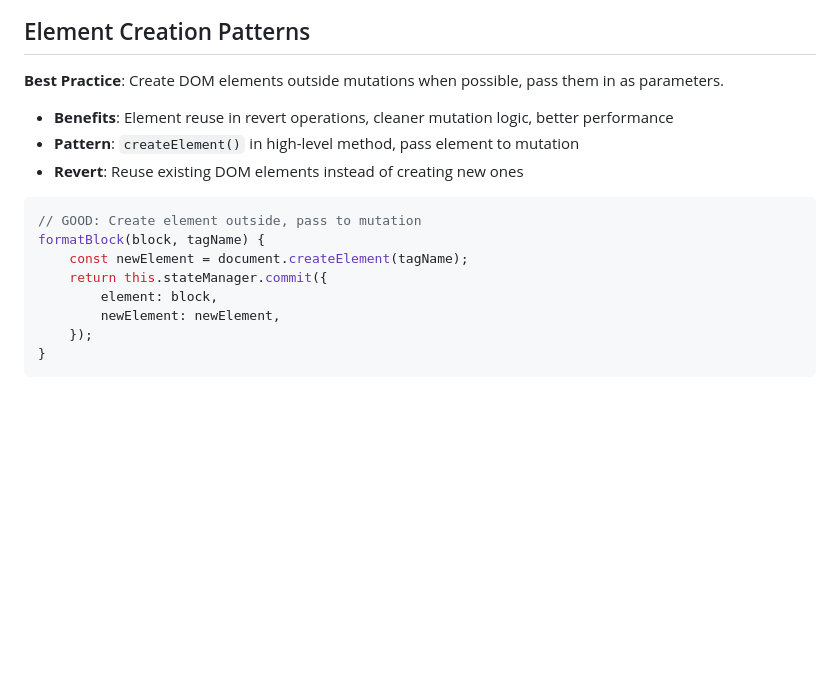
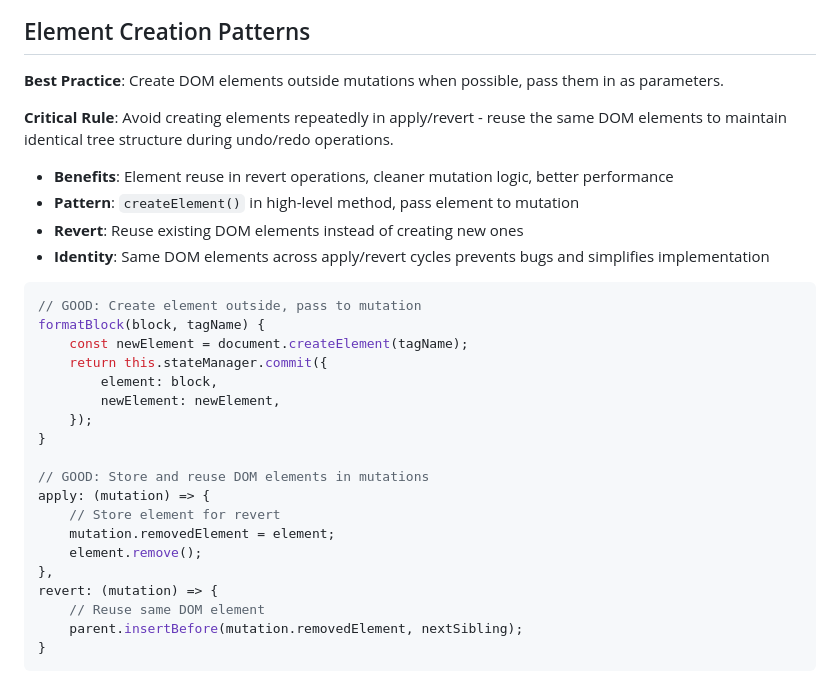
Before and after one commit to bumfo/vanilla-editor, a Markdown page: CLAUDE.md, the part around the change. Drawn GitHub-style; blank space fills up the shorter version.

Commit message:
docs: add critical rule about DOM element reuse in mutations
Document the importance of avoiding repeated element creation in apply/revert
cycles to maintain identical DOM tree structure during undo/redo operations.

Key benefits of element reuse:
- Maintains DOM element identity across operations
- Simplifies mutation implementation logic
- Prevents subtle bugs related to different element instances
- Better performance by avoiding unnecessary creation/destruction
- Consistent tree structure for reliable undo/redo behavior

Add example showing proper element storage and reuse pattern.

🤖 Generated with [Claude Code](https://claude.ai/code)

Co-Authored-By: Claude <noreply@anthropic.com>

````diff
--- a/CLAUDE.md
+++ b/CLAUDE.md
@@ -166,9 +166,12 @@ See [HISTORY-COMPATIBLE-CODE.md](./HISTORY-COMPATIBLE-CODE.md) for detailed patt
 
 **Best Practice**: Create DOM elements outside mutations when possible, pass them in as parameters.
 
+**Critical Rule**: Avoid creating elements repeatedly in apply/revert - reuse the same DOM elements to maintain identical tree structure during undo/redo operations.
+
 - **Benefits**: Element reuse in revert operations, cleaner mutation logic, better performance
 - **Pattern**: `createElement()` in high-level method, pass element to mutation
 - **Revert**: Reuse existing DOM elements instead of creating new ones
+- **Identity**: Same DOM elements across apply/revert cycles prevents bugs and simplifies implementation
 
 ```javascript
 // GOOD: Create element outside, pass to mutation
@@ -179,4 +182,15 @@ formatBlock(block, tagName) {
         newElement: newElement,
     });
 }
+
+// GOOD: Store and reuse DOM elements in mutations
+apply: (mutation) => {
+    // Store element for revert
+    mutation.removedElement = element;
+    element.remove();
+},
+revert: (mutation) => {
+    // Reuse same DOM element
+    parent.insertBefore(mutation.removedElement, nextSibling);
+}
 ```
````
